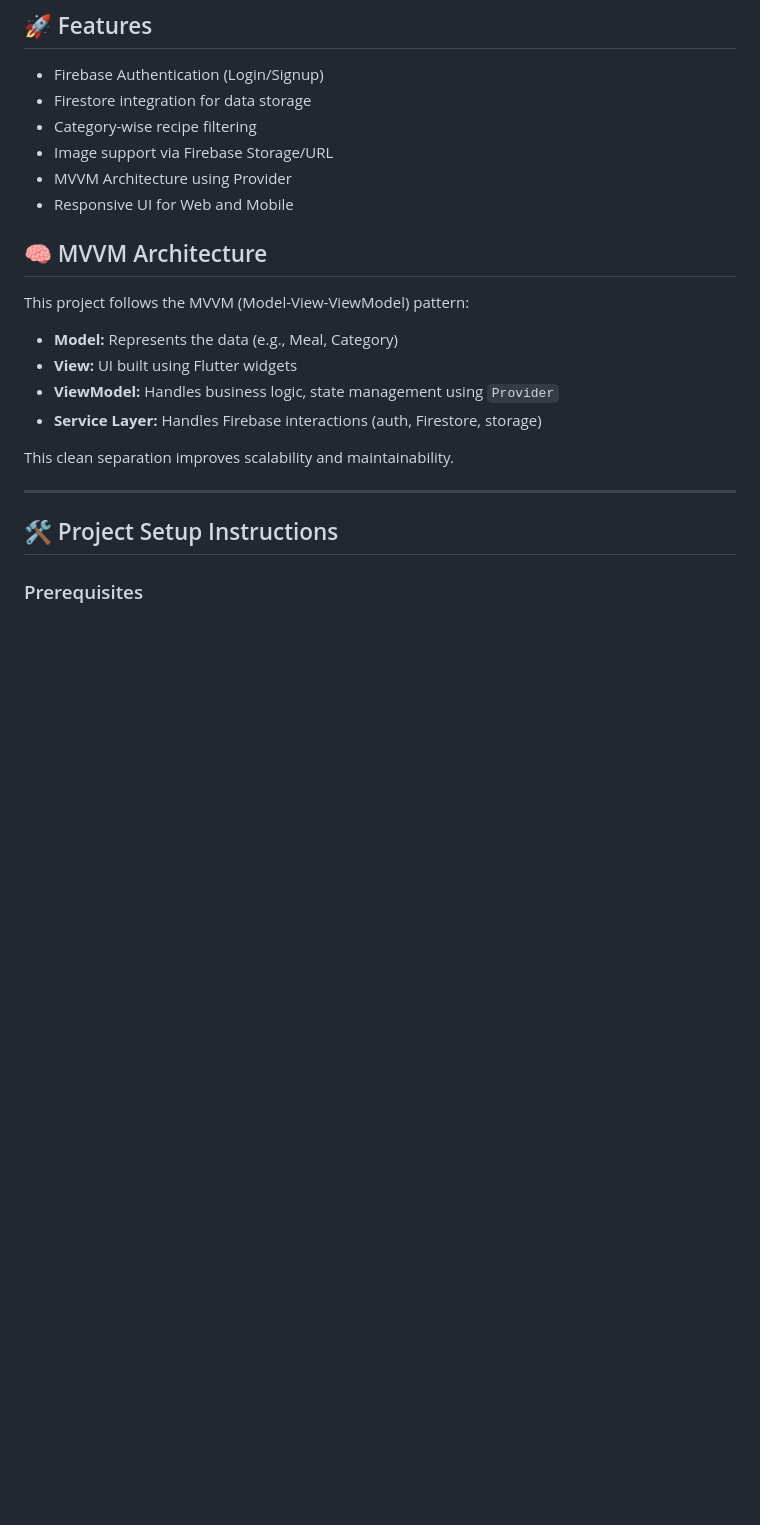
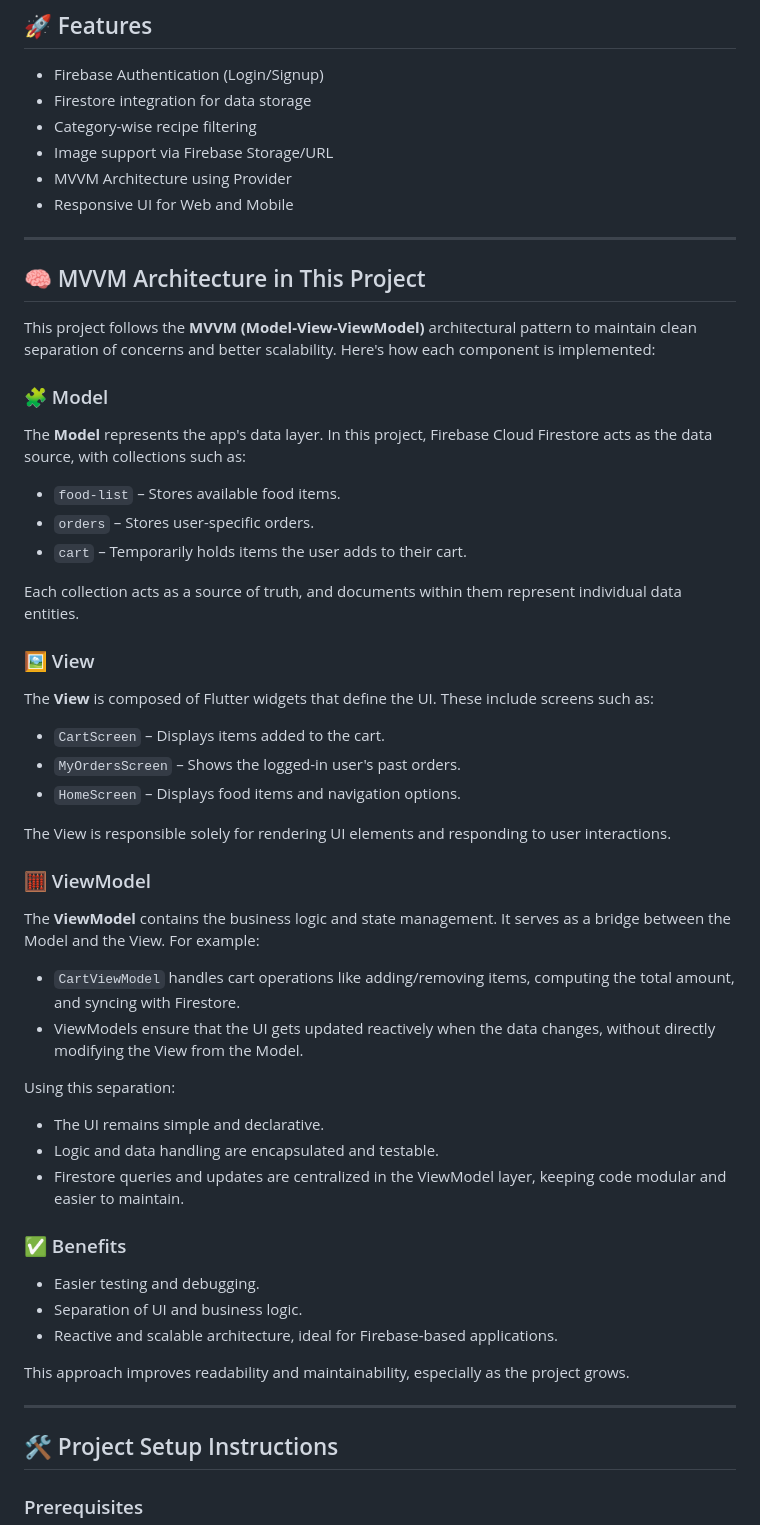
Before and after one commit to Surya-2k4/mealio-flutter, a Markdown page: README.md, the part around the change printed below. Rendered like a GitHub page; blank space fills up the shorter version.

```diff
--- a/README.md
+++ b/README.md
@@ -13,20 +13,47 @@ Mealio is a Flutter-based recipe management application built using the MVVM arc
 - MVVM Architecture using Provider
 - Responsive UI for Web and Mobile
 
+---
 
+## 🧠 MVVM Architecture in This Project
 
-## 🧠 MVVM Architecture
+This project follows the **MVVM (Model-View-ViewModel)** architectural pattern to maintain clean separation of concerns and better scalability. Here's how each component is implemented:
 
-This project follows the MVVM (Model-View-ViewModel) pattern:
+### 🧩 Model
+The **Model** represents the app's data layer. In this project, Firebase Cloud Firestore acts as the data source, with collections such as:
+- `food-list` – Stores available food items.
+- `orders` – Stores user-specific orders.
+- `cart` – Temporarily holds items the user adds to their cart.
 
-- **Model:** Represents the data (e.g., Meal, Category)
-- **View:** UI built using Flutter widgets
-- **ViewModel:** Handles business logic, state management using `Provider`
-- **Service Layer:** Handles Firebase interactions (auth, Firestore, storage)
+Each collection acts as a source of truth, and documents within them represent individual data entities.
 
-This clean separation improves scalability and maintainability.
+### 🖼️ View
+The **View** is composed of Flutter widgets that define the UI. These include screens such as:
+- `CartScreen` – Displays items added to the cart.
+- `MyOrdersScreen` – Shows the logged-in user's past orders.
+- `HomeScreen` – Displays food items and navigation options.
+
+The View is responsible solely for rendering UI elements and responding to user interactions.
+
+### 🧮 ViewModel
+The **ViewModel** contains the business logic and state management. It serves as a bridge between the Model and the View. For example:
+- `CartViewModel` handles cart operations like adding/removing items, computing the total amount, and syncing with Firestore.
+- ViewModels ensure that the UI gets updated reactively when the data changes, without directly modifying the View from the Model.
+
+Using this separation:
+- The UI remains simple and declarative.
+- Logic and data handling are encapsulated and testable.
+- Firestore queries and updates are centralized in the ViewModel layer, keeping code modular and easier to maintain.
+
+### ✅ Benefits
+- Easier testing and debugging.
+- Separation of UI and business logic.
+- Reactive and scalable architecture, ideal for Firebase-based applications.
+
+This approach improves readability and maintainability, especially as the project grows.
 
 ---
+
 
 ## 🛠️ Project Setup Instructions
 
```
Also changed, not shown: other parts of README.md (+26 -84 lines).
